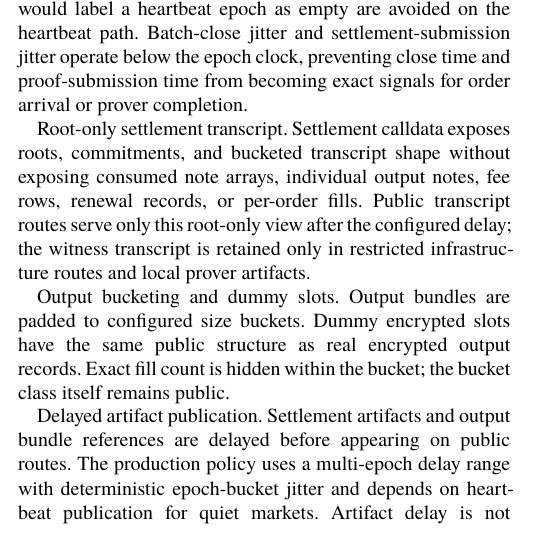
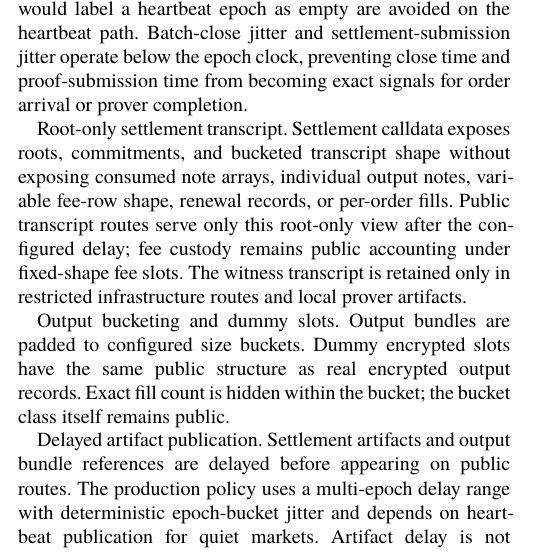
Before and after one commit to ZylithFi/zylith-whitepaper, a Typst document (main.typ, which reads body.typ): part of one column of page 5 of 10, cut so that both start at the same text. Compiled offline with Typst 0.15.

Commit message:
fix(protocol): harden settlement fee calldata

```diff
--- a/body.typ
+++ b/body.typ
@@ -255,7 +255,7 @@ Each category requires different controls. A ZK proof does not address gas payer
 <protocol-defenses>
 Fixed epochs and pair heartbeats. Enabled pairs run on scheduled epochs. Heartbeat and no-op/no-cross artifacts preserve cadence when private order flow is absent. Sentinel values that would label a heartbeat epoch as empty are avoided on the heartbeat path. Batch-close jitter and settlement-submission jitter operate below the epoch clock, preventing close time and proof-submission time from becoming exact signals for order arrival or prover completion.
 
-Root-only settlement transcript. Settlement calldata exposes roots, commitments, and bucketed transcript shape without exposing consumed note arrays, individual output notes, fee rows, renewal records, or per-order fills. Public transcript routes serve only this root-only view after the configured delay; the witness transcript is retained only in restricted infrastructure routes and local prover artifacts.
+Root-only settlement transcript. Settlement calldata exposes roots, commitments, and bucketed transcript shape without exposing consumed note arrays, individual output notes, variable fee-row shape, renewal records, or per-order fills. Public transcript routes serve only this root-only view after the configured delay; fee custody remains public accounting under fixed-shape fee slots. The witness transcript is retained only in restricted infrastructure routes and local prover artifacts.
 
 Output bucketing and dummy slots. Output bundles are padded to configured size buckets. Dummy encrypted slots have the same public structure as real encrypted output records. Exact fill count is hidden within the bucket; the bucket class itself remains public.
 
```
Also changed, not shown: 1 other file.
